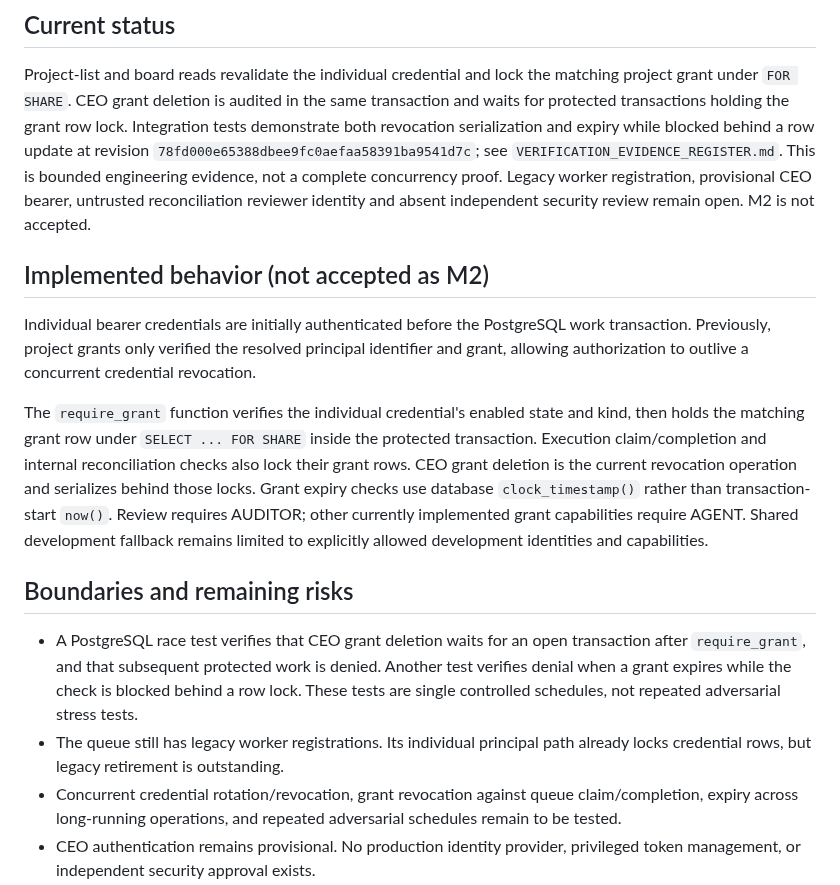
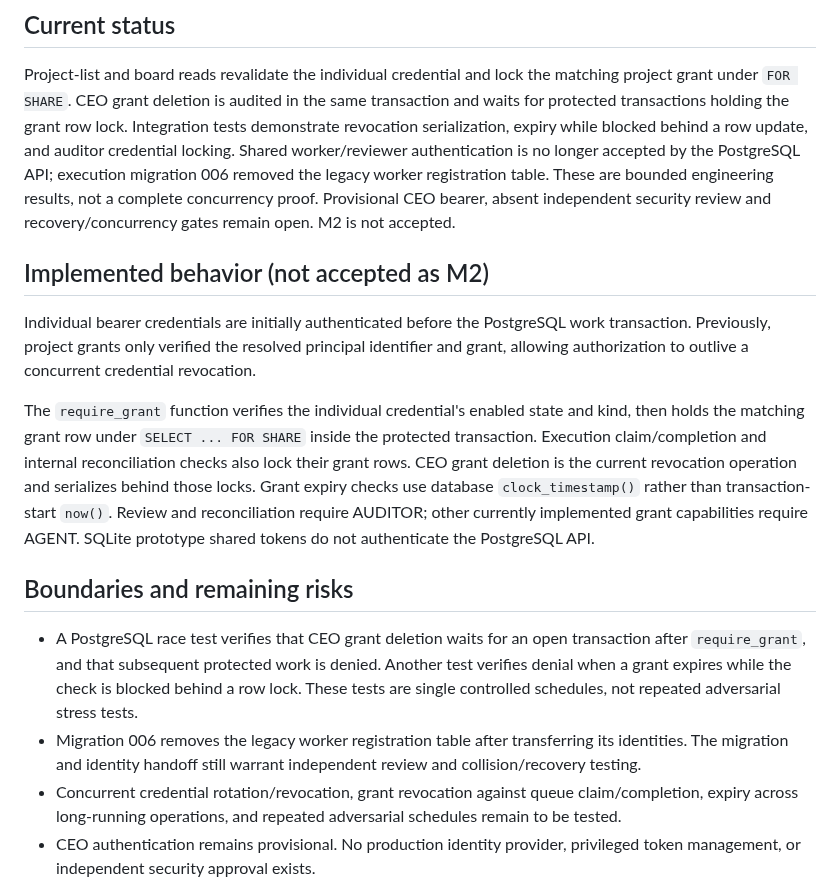
Before and after one commit to alessbarb/aao, a Markdown page: docs/PRINCIPAL_AUTHORITY_AND_REVOCATION_BOUNDARIES.md, the part around the change. Drawn GitHub-style.

```diff
--- a/docs/PRINCIPAL_AUTHORITY_AND_REVOCATION_BOUNDARIES.md
+++ b/docs/PRINCIPAL_AUTHORITY_AND_REVOCATION_BOUNDARIES.md
@@ -5,13 +5,13 @@
 Project-list and board reads revalidate the individual credential and lock
 the matching project grant under `FOR SHARE`. CEO grant deletion is audited in
 the same transaction and waits for protected transactions holding the grant
-row lock. Integration tests demonstrate both revocation serialization and
-expiry while blocked behind a row update at revision
-`78fd000e65388dbee9fc0aefaa58391ba9541d7c`; see
-`VERIFICATION_EVIDENCE_REGISTER.md`. This is bounded engineering evidence,
-not a complete concurrency proof. Legacy worker registration, provisional CEO
-bearer, untrusted reconciliation reviewer identity and absent independent
-security review remain open. M2 is not accepted.
+row lock. Integration tests demonstrate revocation serialization, expiry
+while blocked behind a row update, and auditor credential locking. Shared
+worker/reviewer authentication is no longer accepted by the PostgreSQL API;
+execution migration 006 removed the legacy worker registration table. These
+are bounded engineering results, not a complete concurrency proof. Provisional
+CEO bearer, absent independent security review and recovery/concurrency gates
+remain open. M2 is not accepted.
 
 ## Implemented behavior (not accepted as M2)
 
@@ -23,9 +23,9 @@ inside the protected transaction. Execution claim/completion and internal
 reconciliation checks also lock their grant rows. CEO grant deletion is the
 current revocation operation and serializes behind those locks. Grant expiry
 checks use database `clock_timestamp()` rather than transaction-start `now()`.
-Review requires AUDITOR; other currently implemented grant capabilities
-require AGENT. Shared development fallback remains limited to explicitly
-allowed development identities and capabilities.
+Review and reconciliation require AUDITOR; other currently implemented grant
+capabilities require AGENT. SQLite prototype shared tokens do not authenticate
+the PostgreSQL API.
 
 ## Boundaries and remaining risks
 
@@ -34,7 +34,9 @@ allowed development identities and capabilities.
   denied. Another test verifies denial when a grant expires while the check is
   blocked behind a row lock. These tests are single controlled schedules, not
   repeated adversarial stress tests.
-- The queue still has legacy worker registrations. Its individual principal path already locks credential rows, but legacy retirement is outstanding.
+- Migration 006 removes the legacy worker registration table after transferring
+  its identities. The migration and identity handoff still warrant independent
+  review and collision/recovery testing.
 - Concurrent credential rotation/revocation, grant revocation against queue
   claim/completion, expiry across long-running operations, and repeated
   adversarial schedules remain to be tested.
```
Also changed, not shown: docs/PRINCIPAL_AUTHORIZATION_MATRIX.md (+1 -1 lines), docs/VERIFICATION_EVIDENCE_REGISTER.md (+4 -1 lines).
